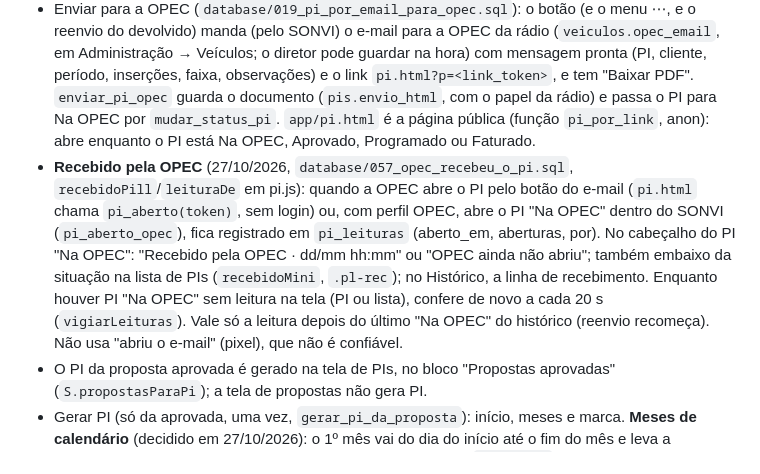
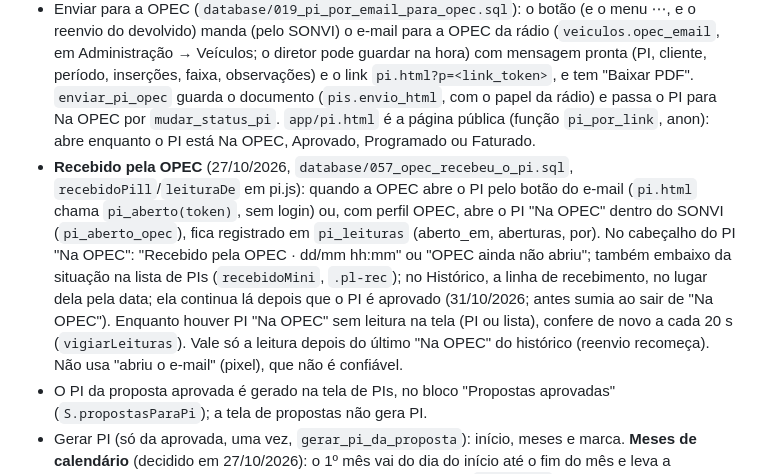
Before and after one commit to luizpodecrer-ship-it/sonvi, a Markdown page: CLAUDE.md, the part around the change. GitHub-like rendering.

Commit message:
Nota do recebimento pela OPEC
Co-Authored-By: Claude Opus 5.5 <noreply@anthropic.com>
Claude-Session: https://claude.ai/code/session_01FvdzU3rMf9qqAX2uDEuTjd

```diff
--- a/CLAUDE.md
+++ b/CLAUDE.md
@@ -166,7 +166,7 @@ Sistema de gestão para grupos de rádio: comercial, PI, OPEC, programação e f
 - Itens vêm da tabela vigente (programa × formato): dias da semana (rotativo = 7 dias, a não ser que o horário do programa limite), faixa horária (do horário do programa ou `veiculos.prop_faixa` da rádio), inserções/mês, preço de tabela, preço negociado e total (um ajusta o outro; o unitário fica com a precisão toda). PDF A4 em pé no modelo da empresa comercial (`S.htmlProposta` monta, `S.buildProposta` imprime). "Visualizar" (editor e menu ⋯) mostra a mesma folha numa janela, encolhida para caber, com o que está na tela mesmo sem salvar.
 - Enviar ao cliente (`database/018_enviar_proposta.sql`): "Enviar ao cliente" abre WhatsApp ou e-mail com mensagem pronta e o link `proposta.html?p=<link_token>`; `enviar_proposta` guarda a cópia do documento (`envio_html`) e marca como enviada sozinha (reenviar mantém o mesmo link). `app/proposta.html` é a página pública, sem login: lê só pela função `proposta_por_link` (anon), mostra o documento encolhido para caber e "Baixar PDF"; rascunho ou recusada não abrem. A janela do WhatsApp é aberta já no clique (Safari bloqueia janela aberta depois). Na mesma janela, a opção "PDF" baixa a proposta (e, se marcado, a deixa como enviada, para quando ela vai por outro meio). Aprovar ou recusar é só da equipe.
 - Enviar para a OPEC (`database/019_pi_por_email_para_opec.sql`): o botão (e o menu ⋯, e o reenvio do devolvido) manda (pelo SONVI) o e-mail para a OPEC da rádio (`veiculos.opec_email`, em Administração → Veículos; o diretor pode guardar na hora) com mensagem pronta (PI, cliente, período, inserções, faixa, observações) e o link `pi.html?p=<link_token>`, e tem "Baixar PDF". `enviar_pi_opec` guarda o documento (`pis.envio_html`, com o papel da rádio) e passa o PI para Na OPEC por `mudar_status_pi`. `app/pi.html` é a página pública (função `pi_por_link`, anon): abre enquanto o PI está Na OPEC, Aprovado, Programado ou Faturado.
-- **Recebido pela OPEC** (27/10/2026, `database/057_opec_recebeu_o_pi.sql`, `recebidoPill`/`leituraDe` em pi.js): quando a OPEC abre o PI pelo botão do e-mail (`pi.html` chama `pi_aberto(token)`, sem login) ou, com perfil OPEC, abre o PI "Na OPEC" dentro do SONVI (`pi_aberto_opec`), fica registrado em `pi_leituras` (aberto_em, aberturas, por). No cabeçalho do PI "Na OPEC": "Recebido pela OPEC · dd/mm hh:mm" ou "OPEC ainda não abriu"; também embaixo da situação na lista de PIs (`recebidoMini`, `.pl-rec`); no Histórico, a linha de recebimento. Enquanto houver PI "Na OPEC" sem leitura na tela (PI ou lista), confere de novo a cada 20 s (`vigiarLeituras`). Vale só a leitura depois do último "Na OPEC" do histórico (reenvio recomeça). Não usa "abriu o e-mail" (pixel), que não é confiável.
+- **Recebido pela OPEC** (27/10/2026, `database/057_opec_recebeu_o_pi.sql`, `recebidoPill`/`leituraDe` em pi.js): quando a OPEC abre o PI pelo botão do e-mail (`pi.html` chama `pi_aberto(token)`, sem login) ou, com perfil OPEC, abre o PI "Na OPEC" dentro do SONVI (`pi_aberto_opec`), fica registrado em `pi_leituras` (aberto_em, aberturas, por). No cabeçalho do PI "Na OPEC": "Recebido pela OPEC · dd/mm hh:mm" ou "OPEC ainda não abriu"; também embaixo da situação na lista de PIs (`recebidoMini`, `.pl-rec`); no Histórico, a linha de recebimento, no lugar dela pela data; ela continua lá depois que o PI é aprovado (31/10/2026; antes sumia ao sair de "Na OPEC"). Enquanto houver PI "Na OPEC" sem leitura na tela (PI ou lista), confere de novo a cada 20 s (`vigiarLeituras`). Vale só a leitura depois do último "Na OPEC" do histórico (reenvio recomeça). Não usa "abriu o e-mail" (pixel), que não é confiável.
 - O PI da proposta aprovada é gerado na tela de PIs, no bloco "Propostas aprovadas" (`S.propostasParaPi`); a tela de propostas não gera PI.
 - Gerar PI (só da aprovada, uma vez, `gerar_pi_da_proposta`): início, meses e marca. **Meses de calendário** (decidido em 27/10/2026): o 1º mês vai do dia do início até o fim do mês e leva a quantidade proporcional aos dias permitidos que sobram nele (`r.parcial`, aviso na janela); os outros são meses inteiros; face/produção vão inteiras no 1º dia de veiculação. `S.distribuir` (pi-regras.js) divide as inserções/mês por igual entre os dias permitidos de cada mês de veiculação; a sobra vai para dias espalhados (⌊(i+½)·dias/sobra⌋). Sem limite por dia. O PI guarda só quantidades por dia; a faixa vai no item (`faixa`) e sai embaixo do programa no PI impresso, para a OPEC lançar no Pulsar. `dados.marca` = 'radio' ou 'comercial' (padrão por rádio em `veiculos.pi_marca`, dá para trocar ao exportar); `dados.proposta` = número da proposta.
 - Padrões por rádio em Administração → Veículos → "Propostas e PI": `prop_faixa`, `pi_marca`, `prop_validade`, `prop_condicoes` (vazio = `S.PROP_CONDICOES_PADRAO`, `{VALIDADE}` vira os dias).
```
